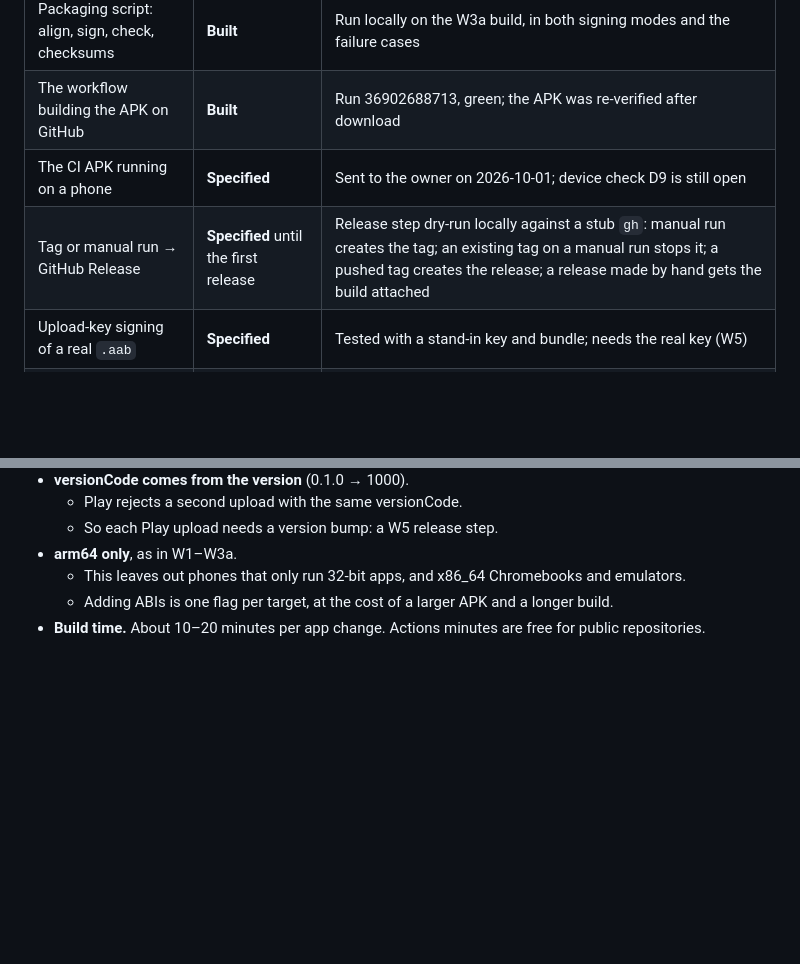
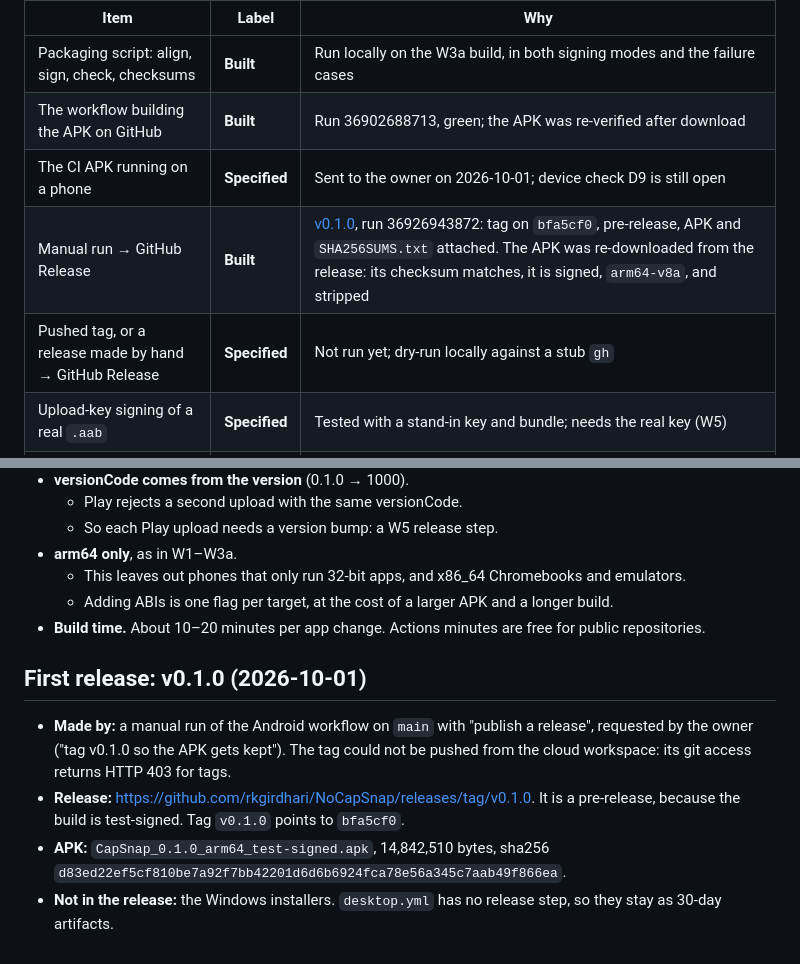
Before and after one commit to rkgirdhari/NoCapSnap, a Markdown page: .hcc-nocapsnap/protocol/ANDROID-ci-build.md, 2 parts joined by grey strips. Drawn GitHub-style; blank space fills up the shorter version.

Commit message:
Android record: v0.1.0 released; manual-run release recorded as Built
Co-Authored-By: Claude Opus 5.5 <noreply@anthropic.com>
Claude-Session: https://claude.ai/code/session_017TZfE2EPdNRAHf76FNYw4M

```diff
--- a/.hcc-nocapsnap/protocol/ANDROID-ci-build.md
+++ b/.hcc-nocapsnap/protocol/ANDROID-ci-build.md
@@ -147,7 +147,8 @@ It is 2.5 MB larger than W3a: the library's code grew from 7.1 MB to 8.8 MB unde
 | Packaging script: align, sign, check, checksums | **Built** | Run locally on the W3a build, in both signing modes and the failure cases |
 | The workflow building the APK on GitHub | **Built** | Run 36902688713, green; the APK was re-verified after download |
 | The CI APK running on a phone | **Specified** | Sent to the owner on 2026-10-01; device check D9 is still open |
-| Tag or manual run → GitHub Release | **Specified** until the first release | Release step dry-run locally against a stub `gh`: manual run creates the tag; an existing tag on a manual run stops it; a pushed tag creates the release; a release made by hand gets the build attached |
+| Manual run → GitHub Release | **Built** | [v0.1.0](https://github.com/rkgirdhari/NoCapSnap/releases/tag/v0.1.0), run 36926943872: tag on `bfa5cf0`, pre-release, APK and `SHA256SUMS.txt` attached. The APK was re-downloaded from the release: its checksum matches, it is signed, `arm64-v8a`, and stripped |
+| Pushed tag, or a release made by hand → GitHub Release | **Specified** | Not run yet; dry-run locally against a stub `gh` |
 | Upload-key signing of a real `.aab` | **Specified** | Tested with a stand-in key and bundle; needs the real key (W5) |
 | Google Play accepting the bundle | **Specified** | W5 |
 
@@ -170,3 +171,10 @@ It is 2.5 MB larger than W3a: the library's code grew from 7.1 MB to 8.8 MB unde
   - This leaves out phones that only run 32-bit apps, and x86_64 Chromebooks and emulators.
   - Adding ABIs is one flag per target, at the cost of a larger APK and a longer build.
 - **Build time.** About 10–20 minutes per app change. Actions minutes are free for public repositories.
+
+## First release: v0.1.0 (2026-10-01)
+
+- **Made by:** a manual run of the Android workflow on `main` with "publish a release", requested by the owner ("tag v0.1.0 so the APK gets kept"). The tag could not be pushed from the cloud workspace: its git access returns HTTP 403 for tags.
+- **Release:** <https://github.com/rkgirdhari/NoCapSnap/releases/tag/v0.1.0>. It is a pre-release, because the build is test-signed. Tag `v0.1.0` points to `bfa5cf0`.
+- **APK:** `CapSnap_0.1.0_arm64_test-signed.apk`, 14,842,510 bytes, sha256 `d83ed22ef5cf810be7a92f7bb42201d6d6b6924fca78e56a345c7aab49f866ea`.
+- **Not in the release:** the Windows installers. `desktop.yml` has no release step, so they stay as 30-day artifacts.
```
